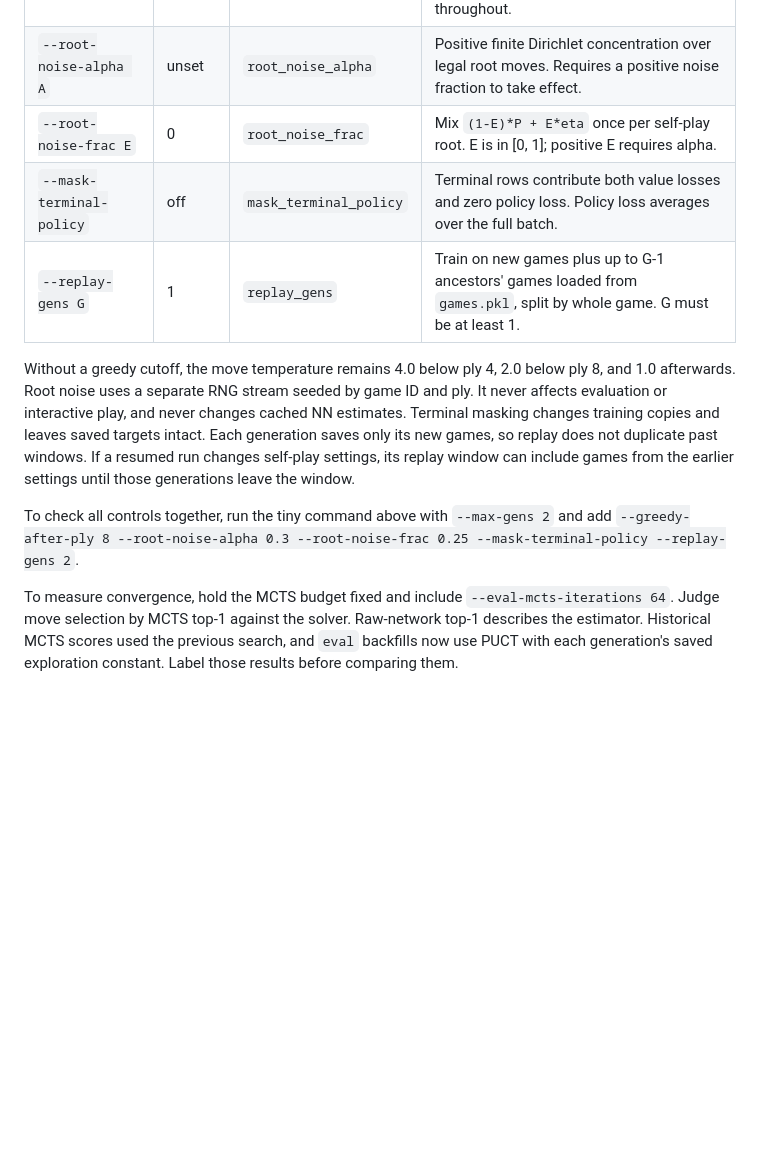
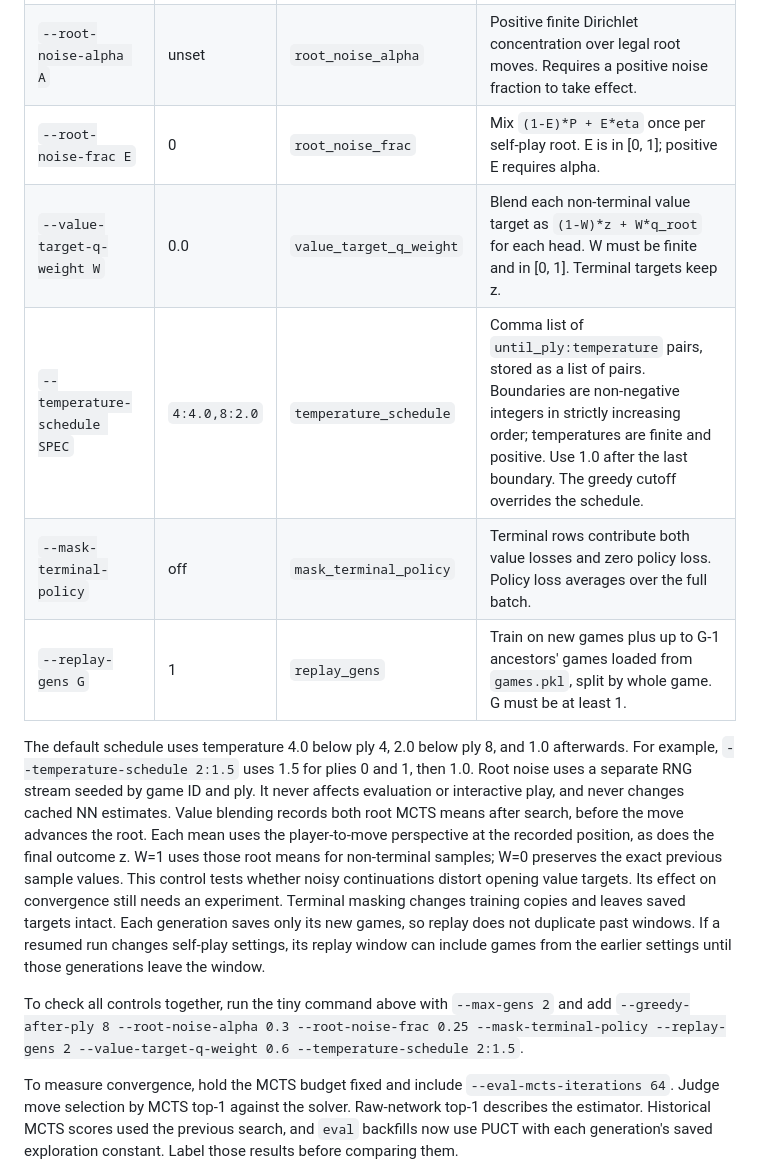
Before and after one commit to advait/c4a0, a Markdown page: docs/development.md, the part around the change. Rendered like a GitHub page; blank space fills up the shorter version.

Commit message:
Converge self-play to solver-optimal moves: document target experiments
Describe value blending and temperature schedules, their defaults and metadata, and the tests that preserve existing behavior. Include both controls in the combined smoke example.

Validation: timeout 900 mise run check (59 Rust, 122 Python tests).

Co-Authored-By: Codex gpt-6.1-sol <noreply@openai.com>

```diff
--- a/docs/development.md
+++ b/docs/development.md
@@ -154,12 +154,20 @@ Old metadata loads with the defaults below.
 | `--greedy-after-ply K` | unset | `greedy_after_ply` | At ply >= K, choose a most-visited legal move with uniform random ties. Ply counts moves already played; 0 is greedy throughout. |
 | `--root-noise-alpha A` | unset | `root_noise_alpha` | Positive finite Dirichlet concentration over legal root moves. Requires a positive noise fraction to take effect. |
 | `--root-noise-frac E` | 0 | `root_noise_frac` | Mix `(1-E)*P + E*eta` once per self-play root. E is in [0, 1]; positive E requires alpha. |
+| `--value-target-q-weight W` | 0.0 | `value_target_q_weight` | Blend each non-terminal value target as `(1-W)*z + W*q_root` for each head. W must be finite and in [0, 1]. Terminal targets keep z. |
+| `--temperature-schedule SPEC` | `4:4.0,8:2.0` | `temperature_schedule` | Comma list of `until_ply:temperature` pairs, stored as a list of pairs. Boundaries are non-negative integers in strictly increasing order; temperatures are finite and positive. Use 1.0 after the last boundary. The greedy cutoff overrides the schedule. |
 | `--mask-terminal-policy` | off | `mask_terminal_policy` | Terminal rows contribute both value losses and zero policy loss. Policy loss averages over the full batch. |
 | `--replay-gens G` | 1 | `replay_gens` | Train on new games plus up to G-1 ancestors' games loaded from `games.pkl`, split by whole game. G must be at least 1. |
 
-Without a greedy cutoff, the move temperature remains 4.0 below ply 4, 2.0 below ply 8,
-and 1.0 afterwards. Root noise uses a separate RNG stream seeded by game ID and ply.
+The default schedule uses temperature 4.0 below ply 4, 2.0 below ply 8, and 1.0 afterwards.
+For example, `--temperature-schedule 2:1.5` uses 1.5 for plies 0 and 1, then 1.0.
+Root noise uses a separate RNG stream seeded by game ID and ply.
 It never affects evaluation or interactive play, and never changes cached NN estimates.
+Value blending records both root MCTS means after search, before the move advances the root.
+Each mean uses the player-to-move perspective at the recorded position, as does the final
+outcome z. W=1 uses those root means for non-terminal samples; W=0 preserves the exact
+previous sample values. This control tests whether noisy continuations distort opening
+value targets. Its effect on convergence still needs an experiment.
 Terminal masking changes training copies and leaves saved targets intact.
 Each generation saves only its new games, so replay does not duplicate past windows.
 If a resumed run changes self-play settings, its replay window can include games from
@@ -167,7 +175,8 @@ the earlier settings until those generations leave the window.
 
 To check all controls together, run the tiny command above with `--max-gens 2` and add
 `--greedy-after-ply 8 --root-noise-alpha 0.3 --root-noise-frac 0.25
---mask-terminal-policy --replay-gens 2`.
+--mask-terminal-policy --replay-gens 2 --value-target-q-weight 0.6
+--temperature-schedule 2:1.5`.
 
 To measure convergence, hold the MCTS budget fixed and include
 `--eval-mcts-iterations 64`. Judge move selection by MCTS top-1 against the solver.
```
Also changed, not shown: 1 other file.
